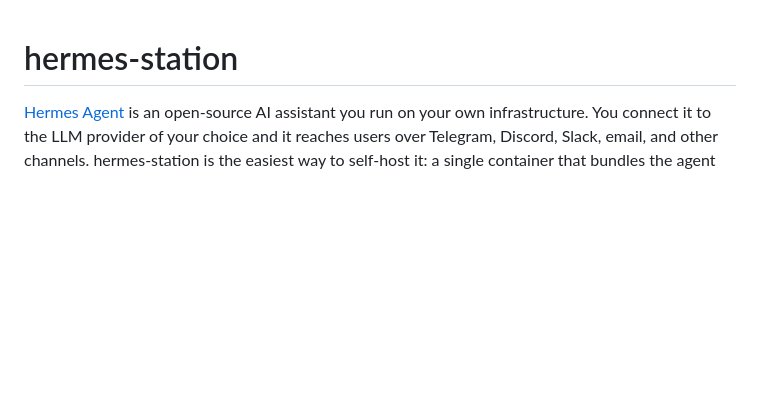
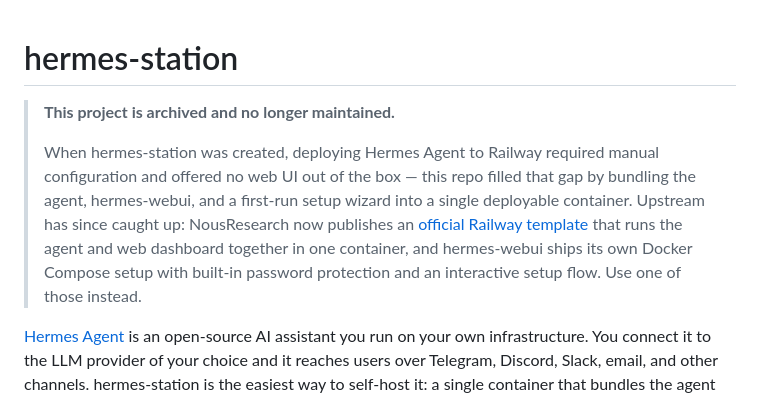
Before and after one commit to roryford/hermes-station, a Markdown page: README.md, the part around the change. GitHub-like rendering; blank space fills up the shorter version.

Commit message:
chore: archive project — upstream Railway template and hermes-webui now cover this use case
Co-Authored-By: Claude Sonnet 4.6 <noreply@anthropic.com>

```diff
--- a/README.md
+++ b/README.md
@@ -1,4 +1,8 @@
 # hermes-station
+
+> **This project is archived and no longer maintained.**
+>
+> When hermes-station was created, deploying Hermes Agent to Railway required manual configuration and offered no web UI out of the box — this repo filled that gap by bundling the agent, hermes-webui, and a first-run setup wizard into a single deployable container. Upstream has since caught up: NousResearch now publishes an [official Railway template](https://railway.com/deploy/hermes) that runs the agent and web dashboard together in one container, and hermes-webui ships its own Docker Compose setup with built-in password protection and an interactive setup flow. Use one of those instead.
 
 [Hermes Agent](https://github.com/NousResearch/hermes-agent) is an open-source AI assistant you run on your own infrastructure. You connect it to the LLM provider of your choice and it reaches users over Telegram, Discord, Slack, email, and other channels. hermes-station is the easiest way to self-host it: a single container that bundles the agent and the web chat UI, deployable to Railway or runnable locally with Docker or Apple `container`. Your data and API keys stay on your infrastructure — nothing is routed through a third-party service.
 
```
